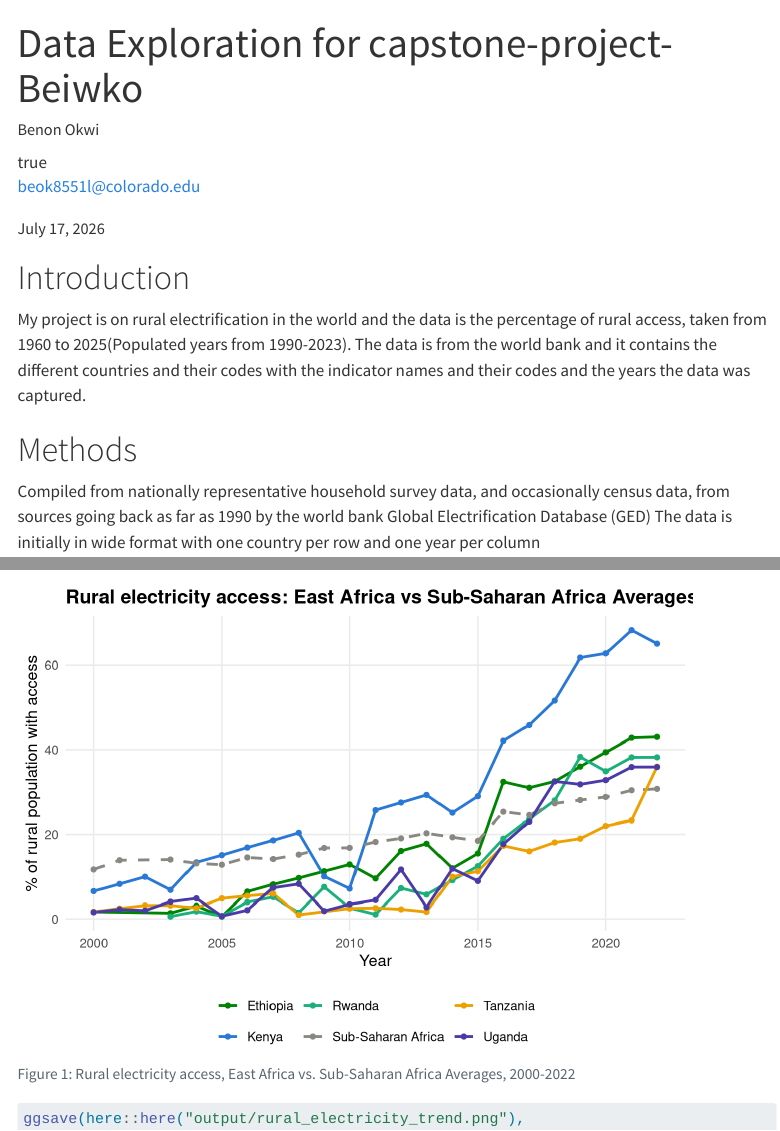
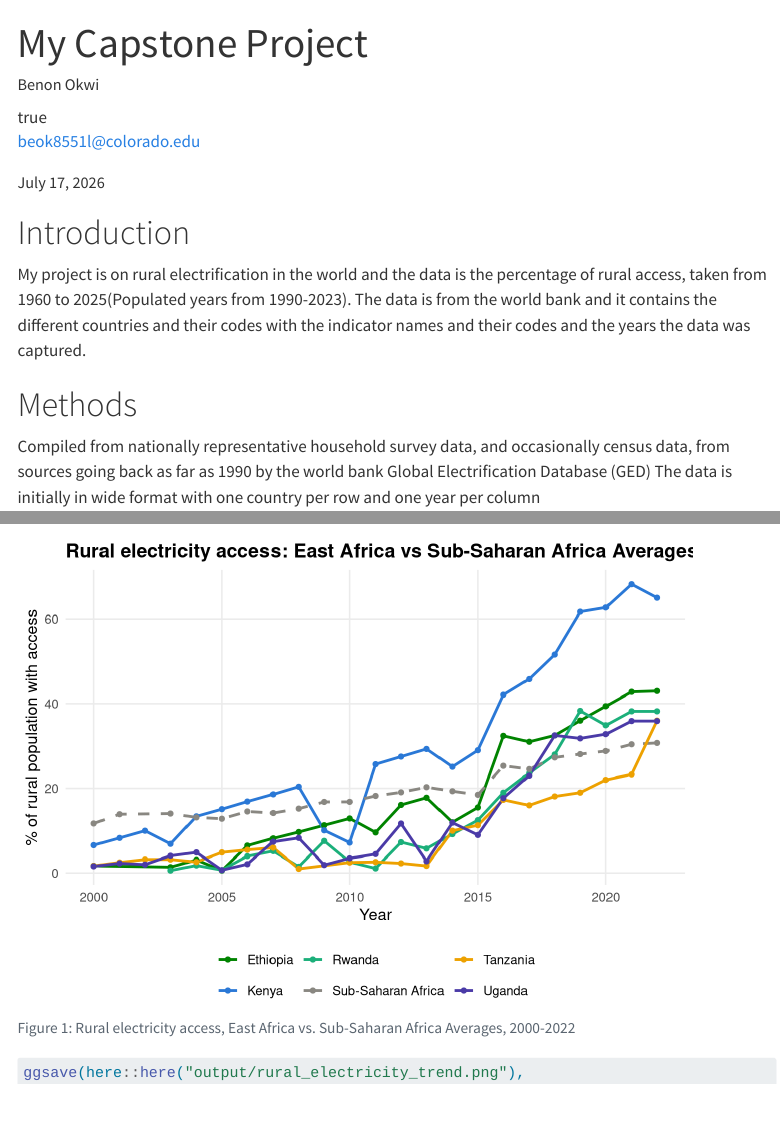
Before and after one commit to cven5999-ss26/capstone-project-Beiwko, a Quarto document (docs/index.qmd): the page in a window 1100 px wide, from its top, and a second part further down, joined at a grey line. Rendered offline with R 4.5, knitr and Pandoc in place of Quarto, with nearby package versions; some code elsewhere in the file could not run offline; menus at the side of the page are left out; long lines of code are wrapped.

Commit message:
My capstone project

```diff
--- a/docs/index.qmd
+++ b/docs/index.qmd
@@ -1,5 +1,5 @@
 ---
-title: "Data Exploration for capstone-project-Beiwko"
+title: "My Capstone Project"
 author:
   - name: "Benon Okwi"
     orcid: "0009-0005-4173-3395"
```
Also changed, not shown: 1 other file.
